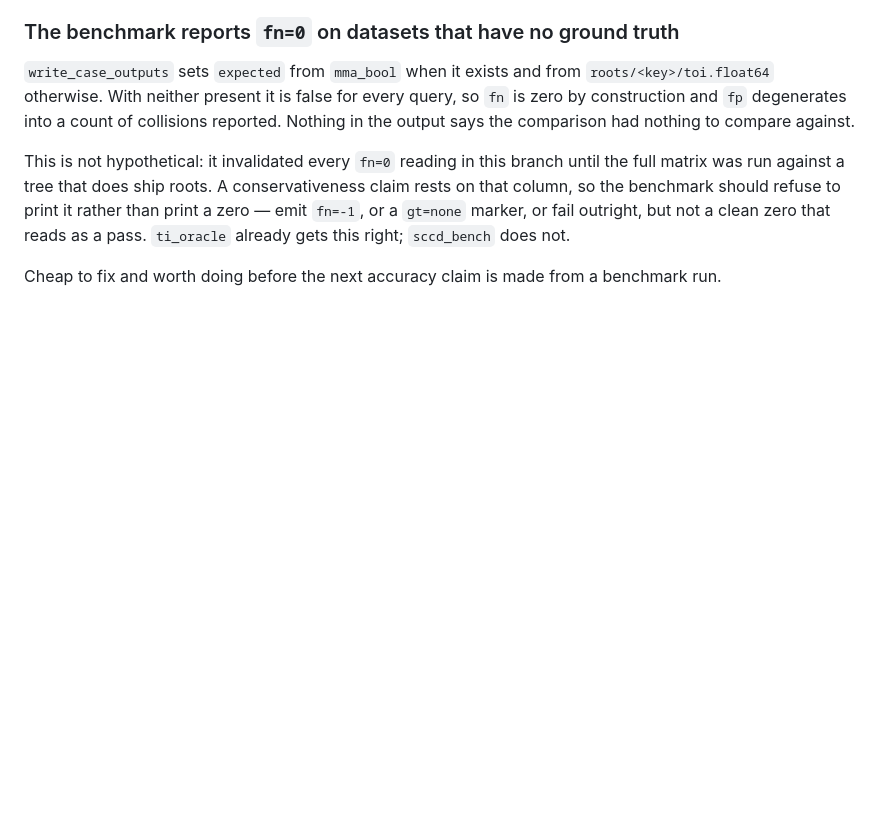
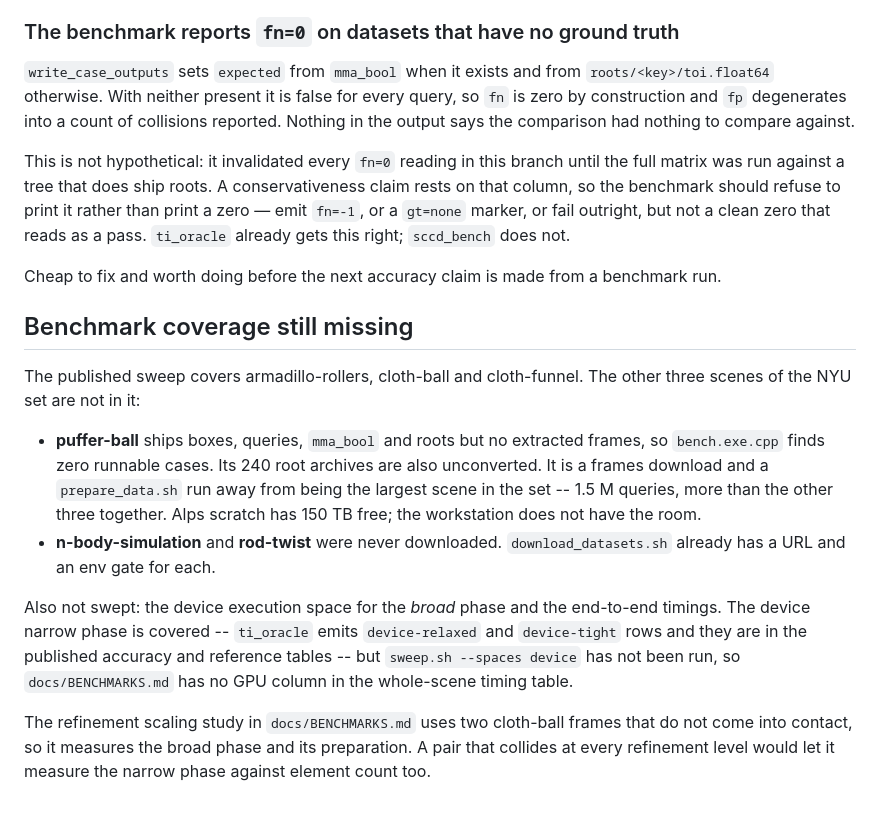
Before and after one commit to zulianp/sccd, a Markdown page: wip/TODO.md, the part around the change. Rendered like a GitHub page; blank space fills up the shorter version.

```diff
--- a/wip/TODO.md
+++ b/wip/TODO.md
@@ -186,3 +186,27 @@ this right; `sccd_bench` does not.
 
 Cheap to fix and worth doing before the next accuracy claim is made from a
 benchmark run.
+
+## Benchmark coverage still missing
+
+The published sweep covers armadillo-rollers, cloth-ball and cloth-funnel. The
+other three scenes of the NYU set are not in it:
+
+- **puffer-ball** ships boxes, queries, `mma_bool` and roots but no extracted
+  frames, so `bench.exe.cpp` finds zero runnable cases. Its 240 root archives are
+  also unconverted. It is a frames download and a `prepare_data.sh` run away from
+  being the largest scene in the set -- 1.5 M queries, more than the other three
+  together. Alps scratch has 150 TB free; the workstation does not have the room.
+- **n-body-simulation** and **rod-twist** were never downloaded.
+  `download_datasets.sh` already has a URL and an env gate for each.
+
+Also not swept: the device execution space for the *broad* phase and the
+end-to-end timings. The device narrow phase is covered -- `ti_oracle` emits
+`device-relaxed` and `device-tight` rows and they are in the published accuracy
+and reference tables -- but `sweep.sh --spaces device` has not been run, so
+`docs/BENCHMARKS.md` has no GPU column in the whole-scene timing table.
+
+The refinement scaling study in `docs/BENCHMARKS.md` uses two cloth-ball frames
+that do not come into contact, so it measures the broad phase and its
+preparation. A pair that collides at every refinement level would let it measure
+the narrow phase against element count too.
```
Also changed, not shown: docs/BENCHMARKS.md (+30 -0 lines), docs/figures/refine-scaling.png (added), 5 other files.
